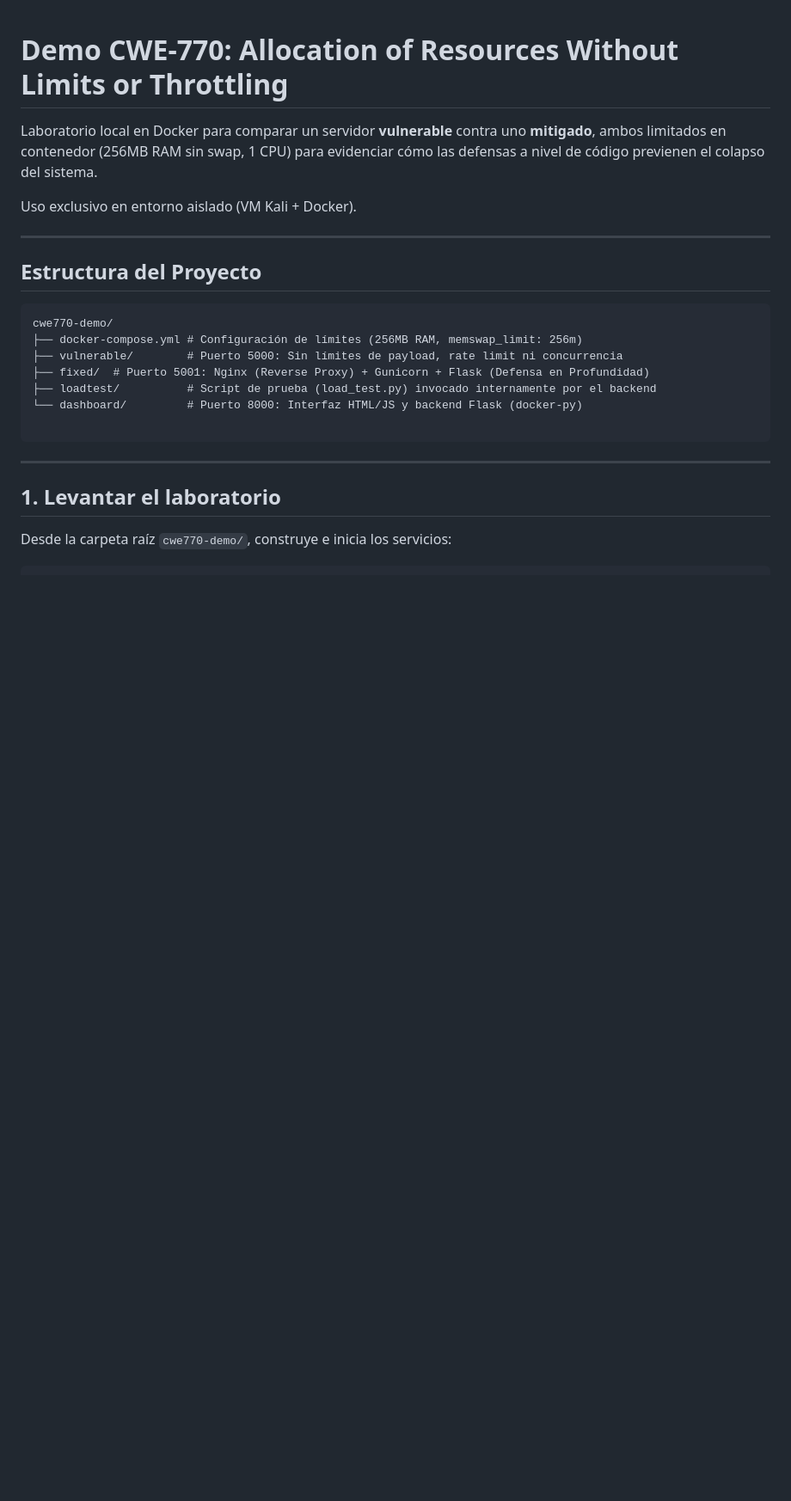
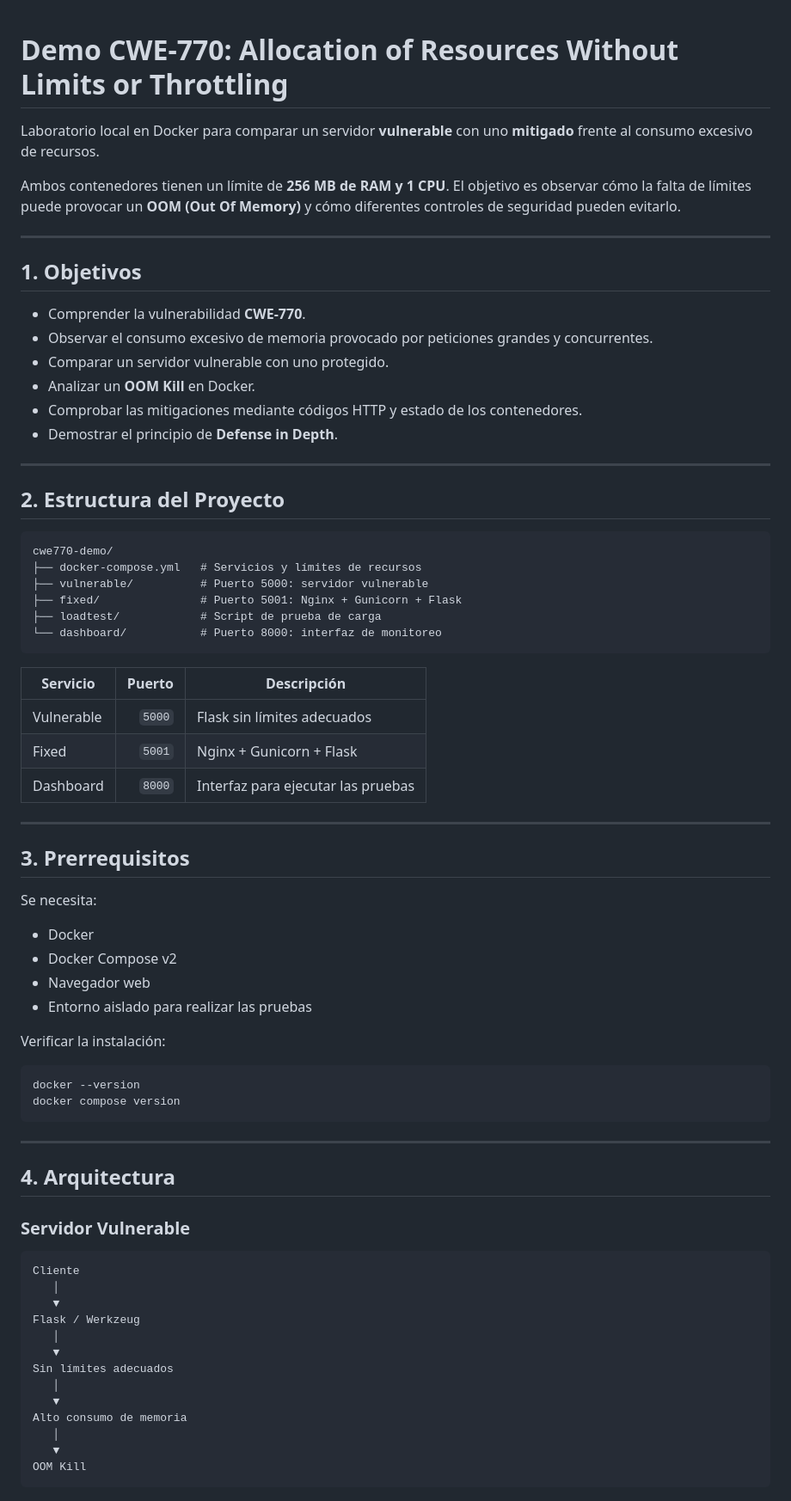
Before and after one commit to vanesaCarballido/CWE-770, a Markdown page: README.md, the part around one of its changes. Shown at 86% size. GitHub-like rendering; blank space fills up the shorter version.

````diff
--- a/README.md
+++ b/README.md
@@ -1,25 +1,77 @@
 # Demo CWE-770: Allocation of Resources Without Limits or Throttling
 
-Laboratorio local en Docker para comparar un servidor **vulnerable** contra uno **mitigado**, ambos limitados en contenedor (256MB RAM sin swap, 1 CPU) para evidenciar cómo las defensas a nivel de código previenen el colapso del sistema.
+Laboratorio local en Docker para comparar un servidor **vulnerable** con uno **mitigado** frente al consumo excesivo de recursos.
 
-Uso exclusivo en entorno aislado (VM Kali + Docker).
+Ambos contenedores tienen un límite de **256 MB de RAM y 1 CPU**. El objetivo es observar cómo la falta de límites puede provocar un **OOM (Out Of Memory)** y cómo diferentes controles de seguridad pueden evitarlo.
+
 
 ---
 
-## Estructura del Proyecto
+## 1. Objetivos
+
+* Comprender la vulnerabilidad **CWE-770**.
+* Observar el consumo excesivo de memoria provocado por peticiones grandes y concurrentes.
+* Comparar un servidor vulnerable con uno protegido.
+* Analizar un **OOM Kill** en Docker.
+* Comprobar las mitigaciones mediante códigos HTTP y estado de los contenedores.
+* Demostrar el principio de **Defense in Depth**.
+
+---
+
+## 2. Estructura del Proyecto
 
 ```text
 cwe770-demo/
-├── docker-compose.yml # Configuración de límites (256MB RAM, memswap_limit: 256m)
-├── vulnerable/        # Puerto 5000: Sin límites de payload, rate limit ni concurrencia
-├── fixed/  # Puerto 5001: Nginx (Reverse Proxy) + Gunicorn + Flask (Defensa en Profundidad)
-├── loadtest/          # Script de prueba (load_test.py) invocado internamente por el backend
-└── dashboard/         # Puerto 8000: Interfaz HTML/JS y backend Flask (docker-py)
+├── docker-compose.yml   # Servicios y límites de recursos
+├── vulnerable/          # Puerto 5000: servidor vulnerable
+├── fixed/               # Puerto 5001: Nginx + Gunicorn + Flask
+├── loadtest/            # Script de prueba de carga
+└── dashboard/           # Puerto 8000: interfaz de monitoreo
+```
 
+| Servicio   | Puerto | Descripción                        |
+| ---------- | -----: | ---------------------------------- |
+| Vulnerable | `5000` | Flask sin límites adecuados        |
+| Fixed      | `5001` | Nginx + Gunicorn + Flask           |
+| Dashboard  | `8000` | Interfaz para ejecutar las pruebas |
+
+---
+
+## 3. Prerrequisitos
+
+Se necesita:
+
+* Docker
+* Docker Compose v2
+* Navegador web
+* Entorno aislado para realizar las pruebas
+
+Verificar la instalación:
+
+```bash
+docker --version
+docker compose version
 ```
 
 ---
 
-## 1. Levantar el laboratorio
+## 4. Arquitectura
 
-Desde la carpeta raíz `cwe770-demo/`, construye e inicia los servicios:
+### Servidor Vulnerable
+
+```text
+Cliente
+   │
+   ▼
+Flask / Werkzeug
+   │
+   ▼
+Sin límites adecuados
+   │
+   ▼
+Alto consumo de memoria
+   │
+   ▼
+OOM Kill
+```
+
````
Also changed, not shown: other parts of README.md (+189 -66 lines).
